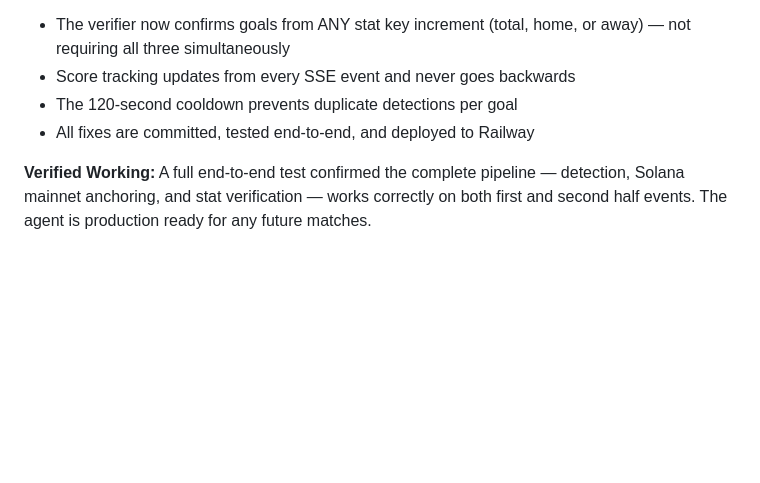
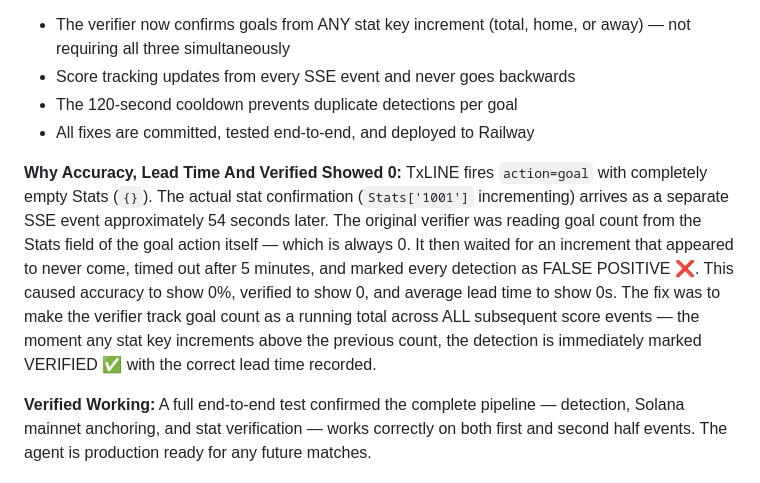
Before and after one commit to cutlerjay109-create/kaching-tell, a Markdown page: README.md, the part around the change. Drawn GitHub-style; blank space fills up the shorter version.

Commit message:
Add explanation of accuracy/verified/lead time issue and fix

```diff
--- a/README.md
+++ b/README.md
@@ -25,6 +25,8 @@ During the World Cup knockout stage matches used for testing and demonstration,
 - Score tracking updates from every SSE event and never goes backwards
 - The 120-second cooldown prevents duplicate detections per goal
 - All fixes are committed, tested end-to-end, and deployed to Railway
+
+**Why Accuracy, Lead Time And Verified Showed 0:** TxLINE fires `action=goal` with completely empty Stats (`{}`). The actual stat confirmation (`Stats['1001']` incrementing) arrives as a separate SSE event approximately 54 seconds later. The original verifier was reading goal count from the Stats field of the goal action itself — which is always 0. It then waited for an increment that appeared to never come, timed out after 5 minutes, and marked every detection as FALSE POSITIVE ❌. This caused accuracy to show 0%, verified to show 0, and average lead time to show 0s. The fix was to make the verifier track goal count as a running total across ALL subsequent score events — the moment any stat key increments above the previous count, the detection is immediately marked VERIFIED ✅ with the correct lead time recorded.
 
 **Verified Working:** A full end-to-end test confirmed the complete pipeline — detection, Solana mainnet anchoring, and stat verification — works correctly on both first and second half events. The agent is production ready for any future matches.
 
```
